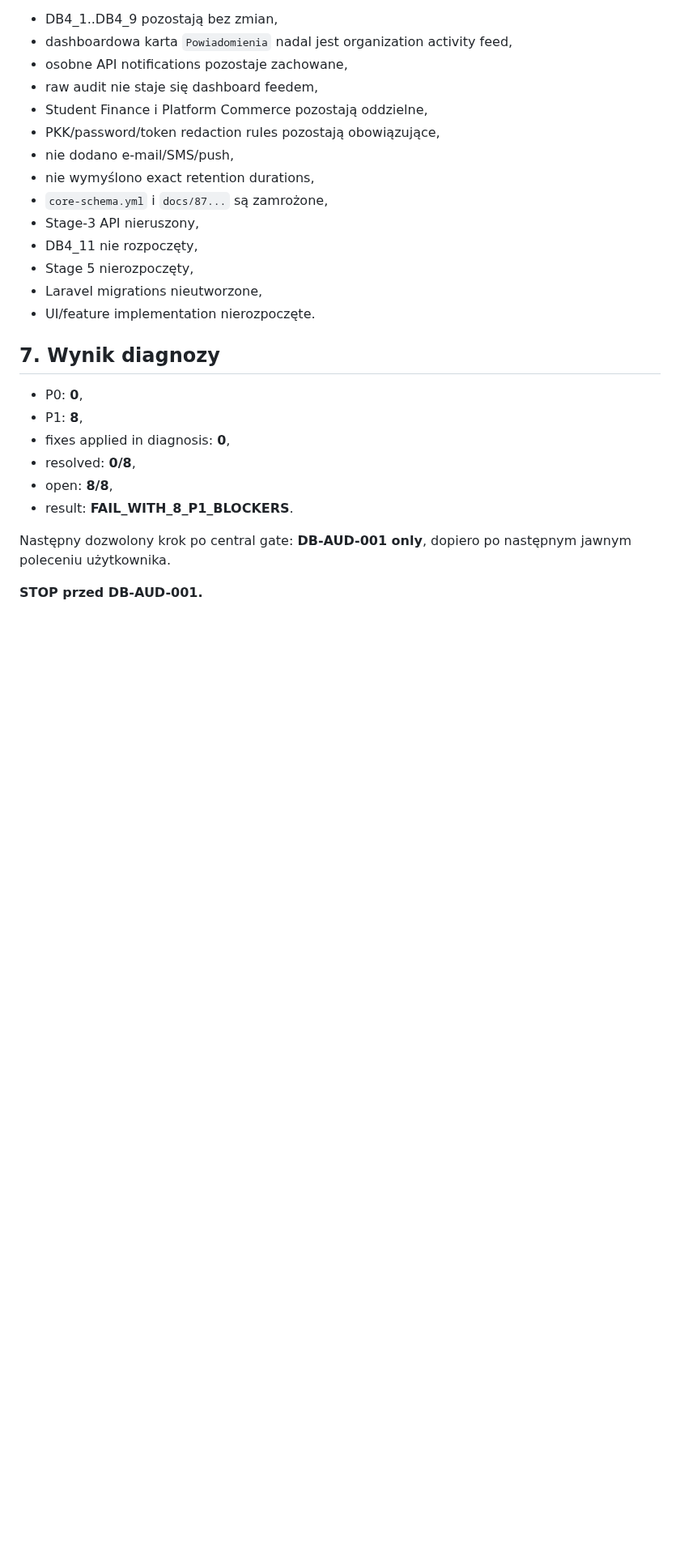
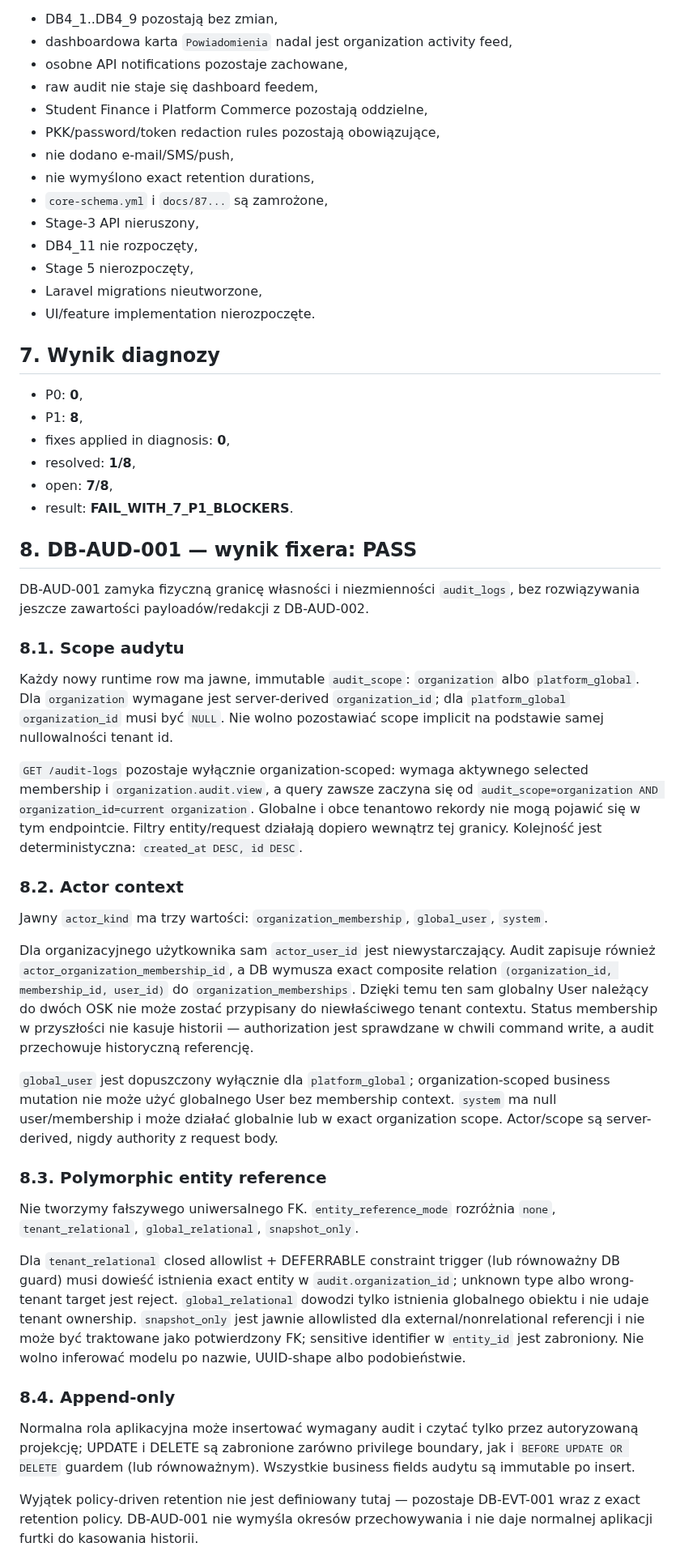
Before and after one commit to prawkonaraz100/osk-panel, a Markdown page: docs/115-stage-4-audit-outbox-notifications-audit.md, the part around one of its changes. Shown at 81% size. Rendered like a GitHub page; blank space fills up the shorter version.

Commit message:
DB-AUD-001: document audit ownership and append-only contract

```diff
--- a/docs/115-stage-4-audit-outbox-notifications-audit.md
+++ b/docs/115-stage-4-audit-outbox-notifications-audit.md
@@ -230,10 +230,37 @@ PASS:
 - P0: **0**,
 - P1: **8**,
 - fixes applied in diagnosis: **0**,
-- resolved: **0/8**,
-- open: **8/8**,
-- result: **FAIL_WITH_8_P1_BLOCKERS**.
+- resolved: **1/8**,
+- open: **7/8**,
+- result: **FAIL_WITH_7_P1_BLOCKERS**.
 
-Następny dozwolony krok po central gate: **DB-AUD-001 only**, dopiero po następnym jawnym poleceniu użytkownika.
+## 8. DB-AUD-001 — wynik fixera: PASS
 
-**STOP przed DB-AUD-001.**
+DB-AUD-001 zamyka fizyczną granicę własności i niezmienności `audit_logs`, bez rozwiązywania jeszcze zawartości payloadów/redakcji z DB-AUD-002.
+
+### 8.1. Scope audytu
+
+Każdy nowy runtime row ma jawne, immutable `audit_scope`: `organization` albo `platform_global`. Dla `organization` wymagane jest server-derived `organization_id`; dla `platform_global` `organization_id` musi być `NULL`. Nie wolno pozostawiać scope implicit na podstawie samej nullowalności tenant id.
+
+`GET /audit-logs` pozostaje wyłącznie organization-scoped: wymaga aktywnego selected membership i `organization.audit.view`, a query zawsze zaczyna się od `audit_scope=organization AND organization_id=current organization`. Globalne i obce tenantowo rekordy nie mogą pojawić się w tym endpointcie. Filtry entity/request działają dopiero wewnątrz tej granicy. Kolejność jest deterministyczna: `created_at DESC, id DESC`.
+
+### 8.2. Actor context
+
+Jawny `actor_kind` ma trzy wartości: `organization_membership`, `global_user`, `system`.
+
+Dla organizacyjnego użytkownika sam `actor_user_id` jest niewystarczający. Audit zapisuje również `actor_organization_membership_id`, a DB wymusza exact composite relation `(organization_id, membership_id, user_id)` do `organization_memberships`. Dzięki temu ten sam globalny User należący do dwóch OSK nie może zostać przypisany do niewłaściwego tenant contextu. Status membership w przyszłości nie kasuje historii — authorization jest sprawdzane w chwili command write, a audit przechowuje historyczną referencję.
+
+`global_user` jest dopuszczony wyłącznie dla `platform_global`; organization-scoped business mutation nie może użyć globalnego User bez membership context. `system` ma null user/membership i może działać globalnie lub w exact organization scope. Actor/scope są server-derived, nigdy authority z request body.
+
+### 8.3. Polymorphic entity reference
+
+Nie tworzymy fałszywego uniwersalnego FK. `entity_reference_mode` rozróżnia `none`, `tenant_relational`, `global_relational`, `snapshot_only`.
+
+Dla `tenant_relational` closed allowlist + DEFERRABLE constraint trigger (lub równoważny DB guard) musi dowieść istnienia exact entity w `audit.organization_id`; unknown type albo wrong-tenant target jest reject. `global_relational` dowodzi tylko istnienia globalnego obiektu i nie udaje tenant ownership. `snapshot_only` jest jawnie allowlisted dla external/nonrelational referencji i nie może być traktowane jako potwierdzony FK; sensitive identifier w `entity_id` jest zabroniony. Nie wolno inferować modelu po nazwie, UUID-shape albo podobieństwie.
+
+### 8.4. Append-only
+
+Normalna rola aplikacyjna może insertować wymagany audit i czytać tylko przez autoryzowaną projekcję; UPDATE i DELETE są zabronione zarówno privilege boundary, jak i `BEFORE UPDATE OR DELETE` guardem (lub równoważnym). Wszystkie business fields audytu są immutable po insert.
+
+Wyjątek policy-driven retention nie jest definiowany tutaj — pozostaje DB-EVT-001 wraz z exact retention policy. DB-AUD-001 nie wymyśla okresów przechowywania i nie daje normalnej aplikacji furtki do kasowania historii.
+
```
Also changed, not shown: other parts of docs/115-stage-4-audit-outbox-notifications-audit.md (+15 -2 lines).
